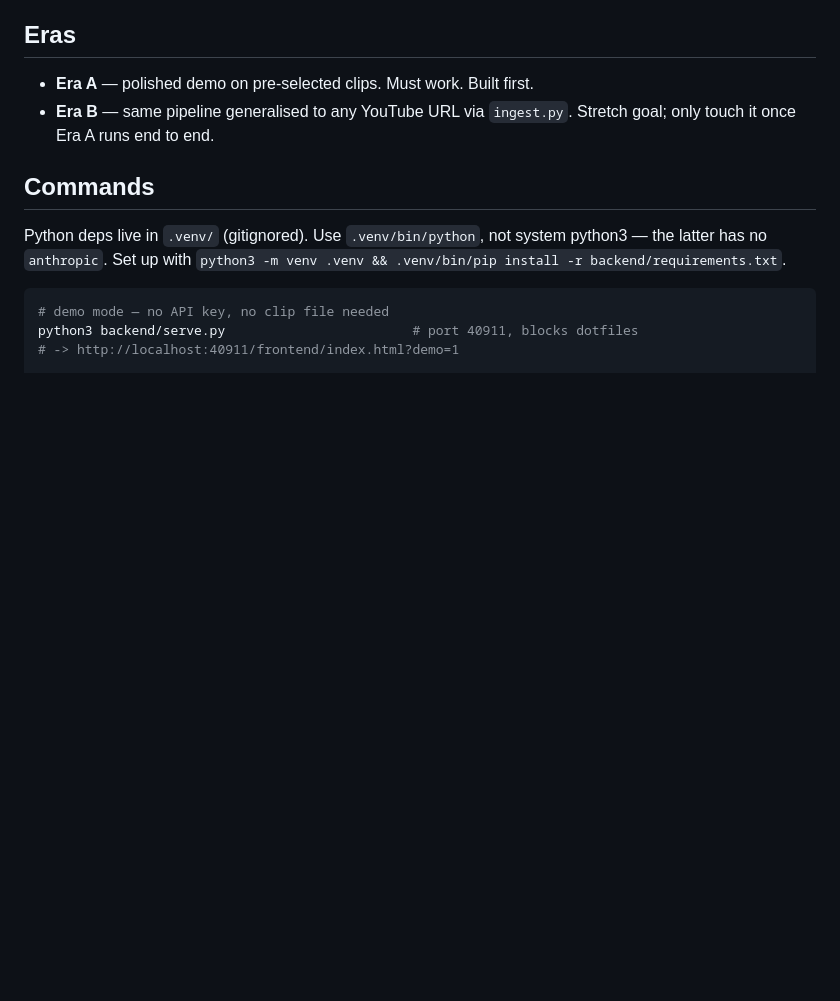
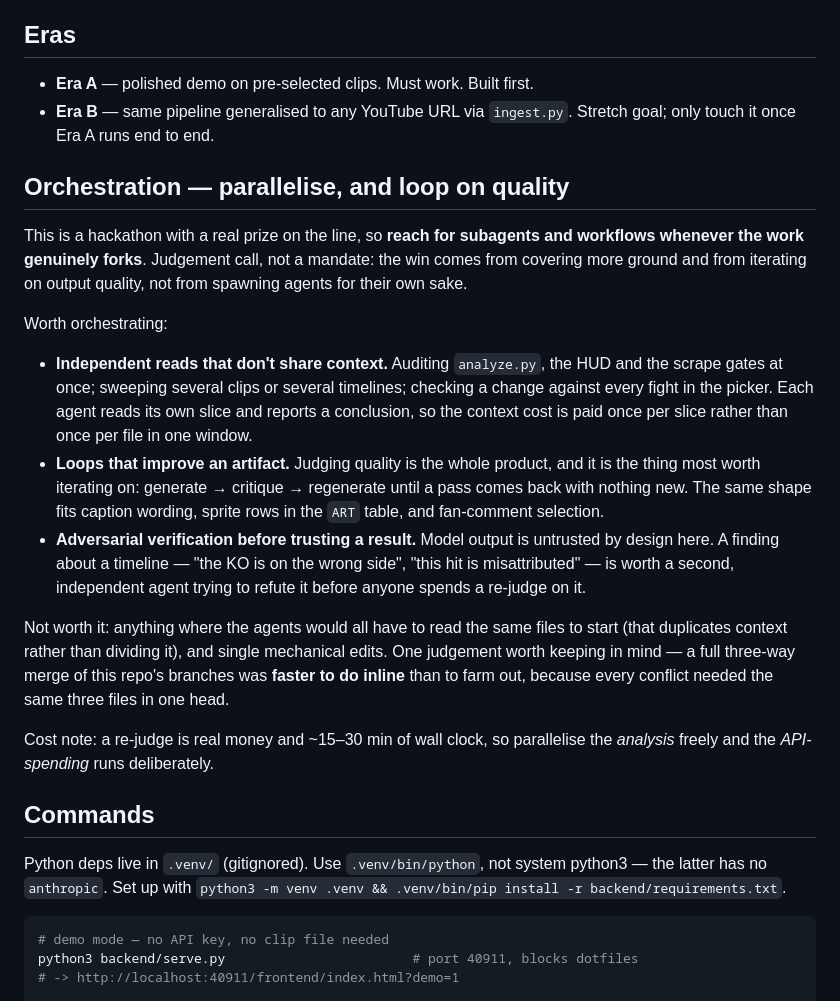
Before and after one commit to soycarts/gameover, a Markdown page: CLAUDE.md, the part around the change. Rendered like a GitHub page; blank space fills up the shorter version.

Commit message:
Encourage subagents and workflows where the work actually forks
Adds an Orchestration section to CLAUDE.md: parallelise independent reads and
loop on output quality, but skip it when agents would all need the same files to
start. Records the counter-example from this session — the three-way branch merge
was faster inline, because every conflict needed the same three files in one head.

Co-Authored-By: Claude Opus 5 <noreply@anthropic.com>

```diff
--- a/CLAUDE.md
+++ b/CLAUDE.md
@@ -53,6 +53,38 @@ judged on `--backend openai` because only an `OPENAI_API_KEY` was on hand.
 - **Era A** — polished demo on pre-selected clips. Must work. Built first.
 - **Era B** — same pipeline generalised to any YouTube URL via `ingest.py`.
   Stretch goal; only touch it once Era A runs end to end.
+
+## Orchestration — parallelise, and loop on quality
+
+This is a hackathon with a real prize on the line, so **reach for subagents and
+workflows whenever the work genuinely forks**. Judgement call, not a mandate: the
+win comes from covering more ground and from iterating on output quality, not from
+spawning agents for their own sake.
+
+Worth orchestrating:
+
+- **Independent reads that don't share context.** Auditing `analyze.py`, the HUD
+  and the scrape gates at once; sweeping several clips or several timelines;
+  checking a change against every fight in the picker. Each agent reads its own
+  slice and reports a conclusion, so the context cost is paid once per slice
+  rather than once per file in one window.
+- **Loops that improve an artifact.** Judging quality is the whole product, and it
+  is the thing most worth iterating on: generate → critique → regenerate until a
+  pass comes back with nothing new. The same shape fits caption wording, sprite
+  rows in the `ART` table, and fan-comment selection.
+- **Adversarial verification before trusting a result.** Model output is untrusted
+  by design here. A finding about a timeline — "the KO is on the wrong side", "this
+  hit is misattributed" — is worth a second, independent agent trying to refute it
+  before anyone spends a re-judge on it.
+
+Not worth it: anything where the agents would all have to read the same files to
+start (that duplicates context rather than dividing it), and single mechanical
+edits. One judgement worth keeping in mind — a full three-way merge of this repo's
+branches was **faster to do inline** than to farm out, because every conflict
+needed the same three files in one head.
+
+Cost note: a re-judge is real money and ~15–30 min of wall clock, so parallelise
+the *analysis* freely and the *API-spending* runs deliberately.
 
 ## Commands
 
```
